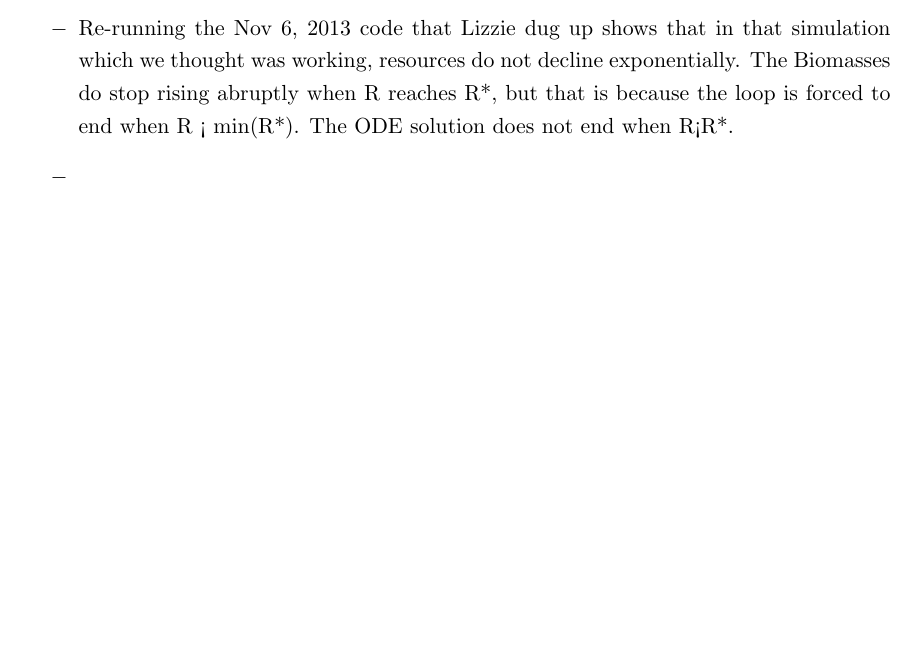
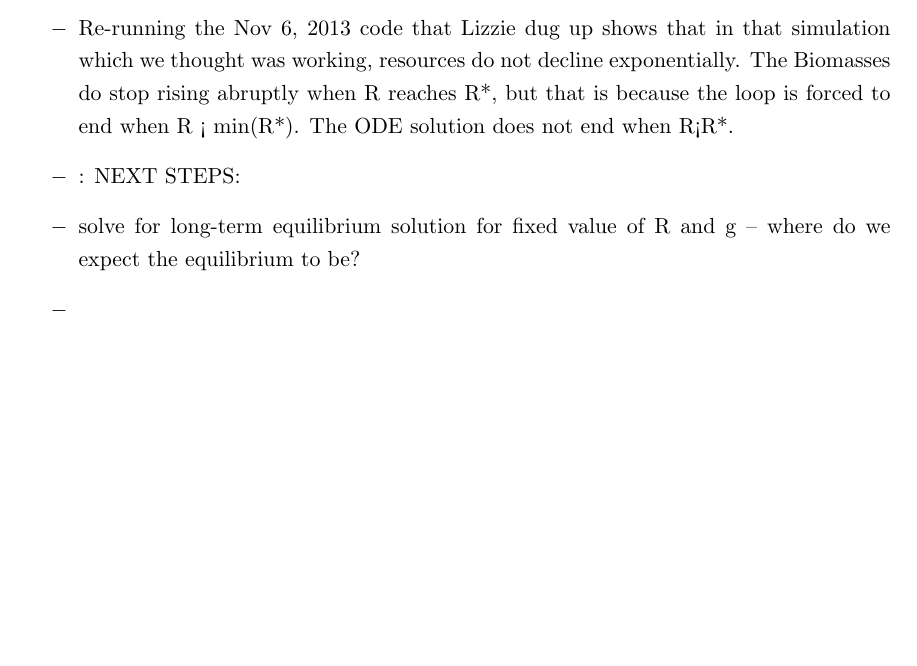
Before and after one commit to lizzieinvancouver/temporalvar, a LaTeX document (docs/notes/VarEnv_UpdatingToDo.tex): part of page 3 of 4, cut so that both start at the same text, the shorter picture padded with empty space. Compiled offline with pdfLaTeX.

Commit message:
added next steps

```diff
--- a/docs/notes/VarEnv_UpdatingToDo.tex
+++ b/docs/notes/VarEnv_UpdatingToDo.tex
@@ -62,6 +62,8 @@
 \item Step-step solution is clearly incorrect: the resource does not decline exponentially, as it should, and there is no apparent relationship between the decline of resources and the biomass of competing plants
 \item The ODE solution appears to be correct.
 \item Re-running the Nov 6, 2013 code that Lizzie dug up shows that in that simulation which we thought was working, resources do not decline exponentially.  The Biomasses do stop rising abruptly when R reaches R*, but that is because the loop is forced to end when R < min(R*).  The ODE solution does not end when R<R*.
+\item: NEXT  STEPS:
+\item solve for long-term equilibrium solution for fixed value of R and g -- where do we expect the equilibrium to be?
 \item
 \end{itemize}
 
```
